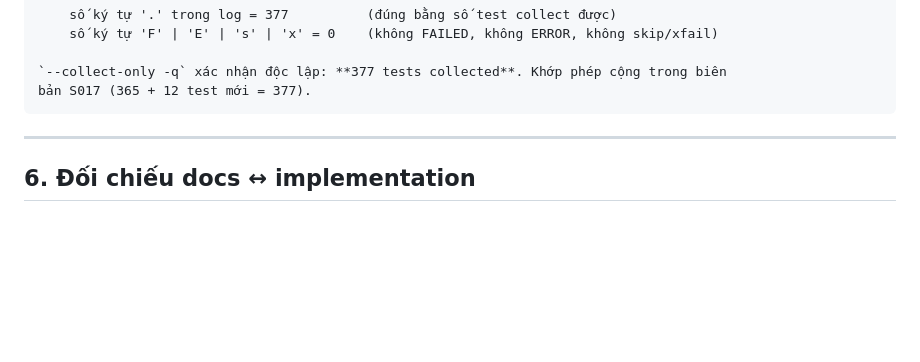
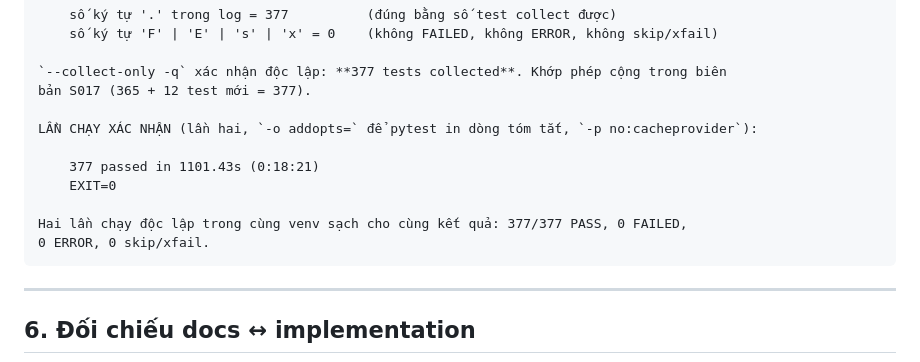
Before and after one commit to hoangvinhkta-creator/coin, a Markdown page: docs/reviews/E2-WP-A1-CHECK-A1-11-round4.md, the part around the change. GitHub-like rendering; blank space fills up the shorter version.

Commit message:
E2 WP-A1/CHECK-A1-11: bo sung lan chay full suite xac nhan (377 passed, EXIT=0)
Lan chay thu hai trong cung venv sach, co dong tom tat tuong minh:
"377 passed in 1101.43s", EXIT=0. Xac nhan lai phep dem tren progress line
cua lan chay thu nhat (377 dau cham, 0 F/E/s/x).

Review artifact only; production diff = 0. Verdict KHONG doi:
CHECK-A1-11 = PASS (E2); WP-A1 ELIGIBLE_FOR_COMPLETION = YES.

Co-Authored-By: Claude Opus 5 <noreply@anthropic.com>
Claude-Session: https://claude.ai/code/session_01QkAe78Dajn6hWhqzPbKEML

```diff
--- a/docs/reviews/E2-WP-A1-CHECK-A1-11-round4.md
+++ b/docs/reviews/E2-WP-A1-CHECK-A1-11-round4.md
@@ -216,6 +216,14 @@ nghiệm thu một cổng chỉ biết từ chối.
 
     `--collect-only -q` xác nhận độc lập: **377 tests collected**. Khớp phép cộng trong biên
     bản S017 (365 + 12 test mới = 377).
+
+    LẦN CHẠY XÁC NHẬN (lần hai, `-o addopts=` để pytest in dòng tóm tắt, `-p no:cacheprovider`):
+
+        377 passed in 1101.43s (0:18:21)
+        EXIT=0
+
+    Hai lần chạy độc lập trong cùng venv sạch cho cùng kết quả: 377/377 PASS, 0 FAILED,
+    0 ERROR, 0 skip/xfail.
 ---
 
 ## 6. Đối chiếu docs ↔ implementation
```
